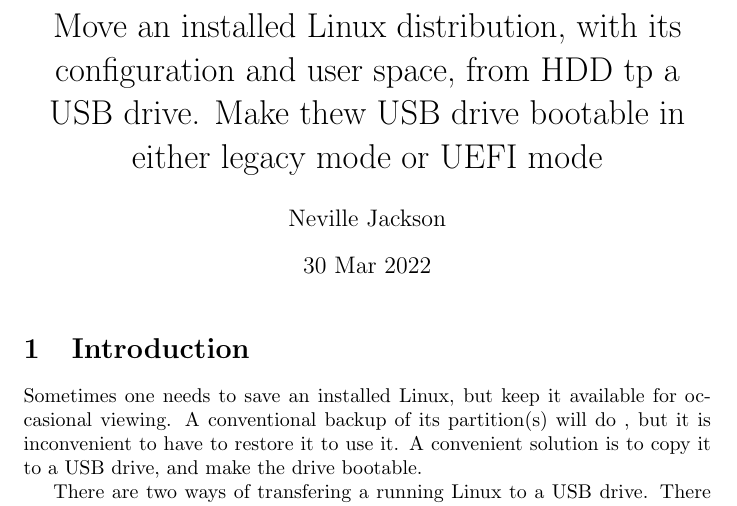
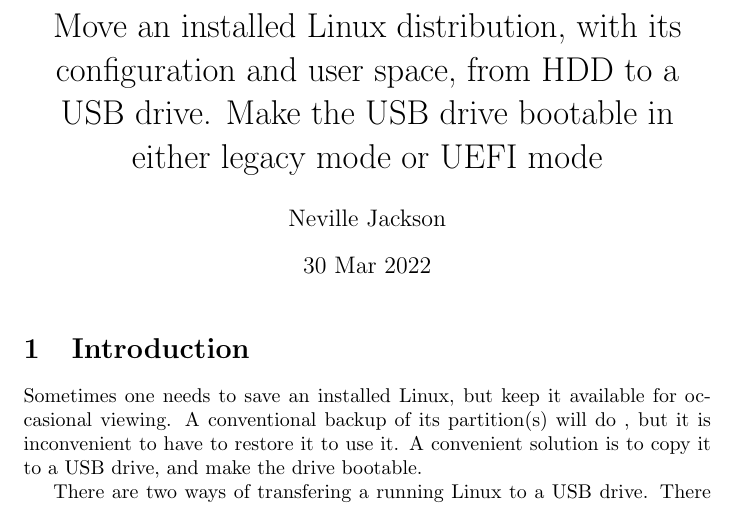
Before and after one commit to nevillejackson/Unix, a LaTeX document (grub/makeusb.tex): part of page 1 of 5, cut so that both start at the same text. Compiled offline with pdfLaTeX.

Commit message:
Edit title

```diff
--- a/grub/makeusb.tex
+++ b/grub/makeusb.tex
@@ -7,7 +7,7 @@
 \usepackage{graphicx,lscape,subfigure}
 
 
-\title{Move an installed Linux distribution, with its configuration and user space, from HDD tp a USB drive. Make thew USB drive bootable in either legacy mode or UEFI mode}
+\title{Move an installed Linux distribution, with its configuration and user space, from HDD to a USB drive. Make the USB drive bootable in either legacy mode or UEFI mode}
 \author{Neville Jackson}
 \date{30 Mar 2022}
 
```
Also changed, not shown: grub/makeusb.pdf.
